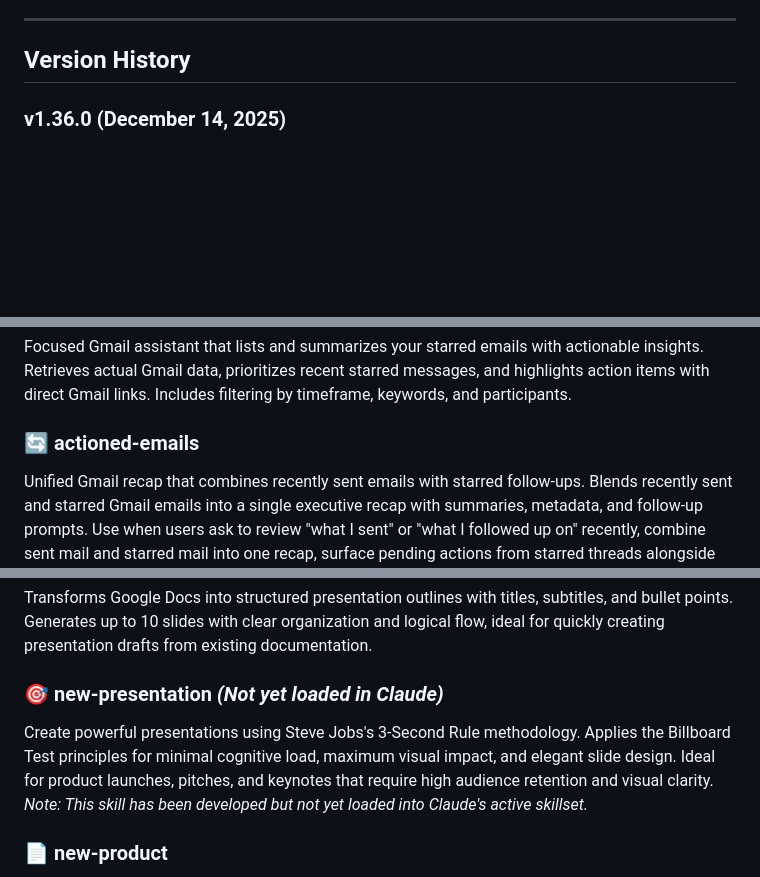
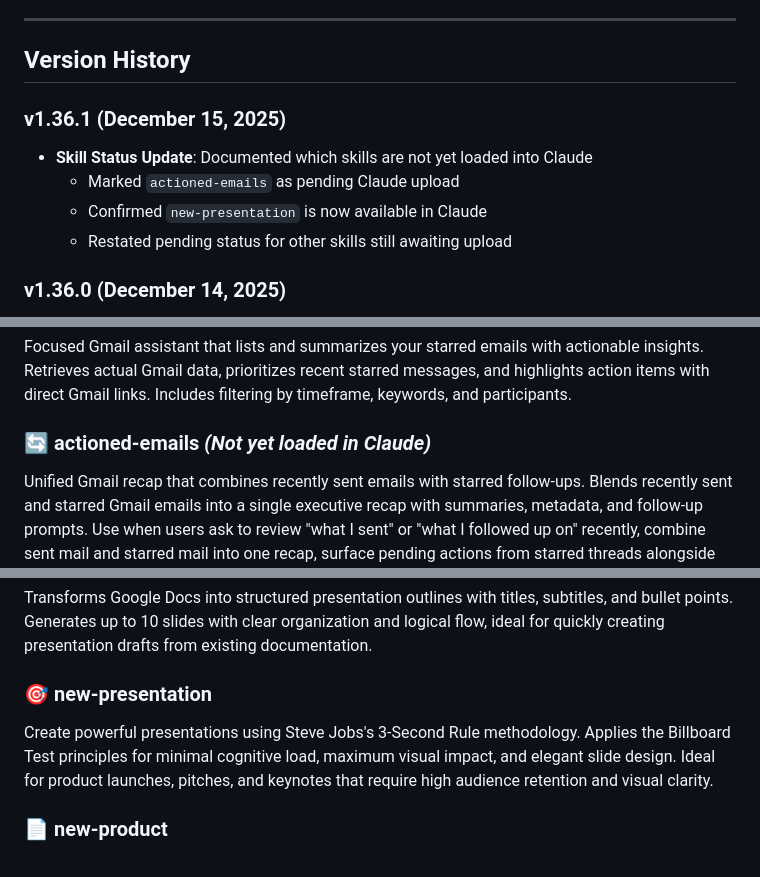
Before and after one commit to christopheryeo/claude-skills, a Markdown page: README.md, 3 parts joined by grey strips. GitHub-like rendering; blank space fills up the shorter version.

Commit message:
Update README skill status and version

```diff
--- a/README.md
+++ b/README.md
@@ -9,6 +9,12 @@ A collection of custom Claude skills that extend Claude's capabilities with spec
 ---
 
 ## Version History
+
+### v1.36.1 (December 15, 2025)
+- **Skill Status Update**: Documented which skills are not yet loaded into Claude
+  - Marked `actioned-emails` as pending Claude upload
+  - Confirmed `new-presentation` is now available in Claude
+  - Restated pending status for other skills still awaiting upload
 
 ### v1.36.0 (December 14, 2025)
 - **New Skill Added**: `change-headings`
@@ -268,7 +274,7 @@ Claude Skills are structured prompt templates that teach Claude how to perform s
 ### ⭐ **starred-email**
 Focused Gmail assistant that lists and summarizes your starred emails with actionable insights. Retrieves actual Gmail data, prioritizes recent starred messages, and highlights action items with direct Gmail links. Includes filtering by timeframe, keywords, and participants.
 
-### 🔄 **actioned-emails**
+### 🔄 **actioned-emails** *(Not yet loaded in Claude)*
 Unified Gmail recap that combines recently sent emails with starred follow-ups. Blends recently sent and starred Gmail emails into a single executive recap with summaries, metadata, and follow-up prompts. Use when users ask to review "what I sent" or "what I followed up on" recently, combine sent mail and starred mail into one recap, surface pending actions from starred threads alongside recent outbound communication, or provide a short executive summary of recent activity plus what still needs attention.
 
 ### 📧 **recent-emails**
@@ -307,8 +313,8 @@ Lists and summarizes files in work-day folders with 40-word summaries. Navigates
 ### 📝 **presentation-outline**
 Transforms Google Docs into structured presentation outlines with titles, subtitles, and bullet points. Generates up to 10 slides with clear organization and logical flow, ideal for quickly creating presentation drafts from existing documentation.
 
-### 🎯 **new-presentation** *(Not yet loaded in Claude)*
-Create powerful presentations using Steve Jobs's 3-Second Rule methodology. Applies the Billboard Test principles for minimal cognitive load, maximum visual impact, and elegant slide design. Ideal for product launches, pitches, and keynotes that require high audience retention and visual clarity. *Note: This skill has been developed but not yet loaded into Claude's active skillset.*
+### 🎯 **new-presentation**
+Create powerful presentations using Steve Jobs's 3-Second Rule methodology. Applies the Billboard Test principles for minimal cognitive load, maximum visual impact, and elegant slide design. Ideal for product launches, pitches, and keynotes that require high audience retention and visual clarity.
 
 ### 📄 **new-product**
 Generate comprehensive Enterprise AI Product White Papers using existing documentation as source material. Creates authoritative, research-backed documents that educate buyers and present solutions to complex business problems, with a focus on strategic value and ROI for enterprise audiences.
```
Also changed, not shown: other parts of README.md (+2 -2 lines).
